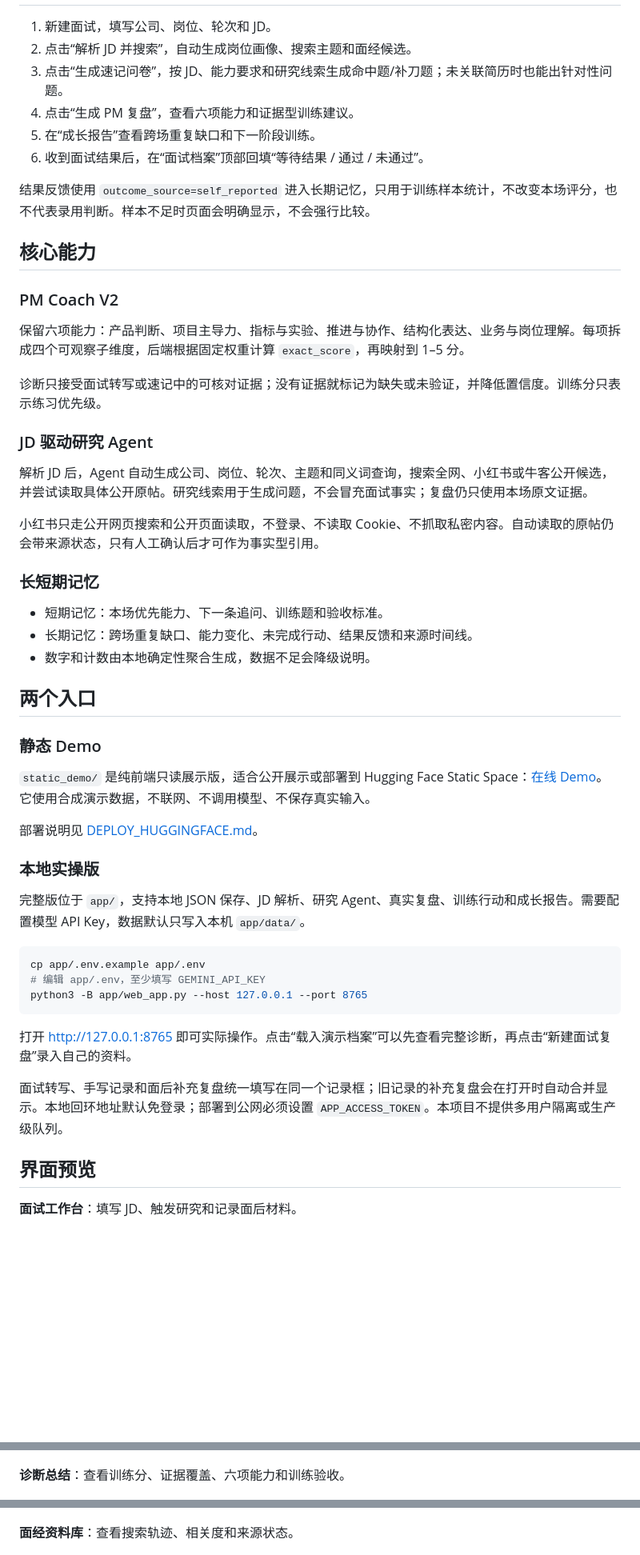
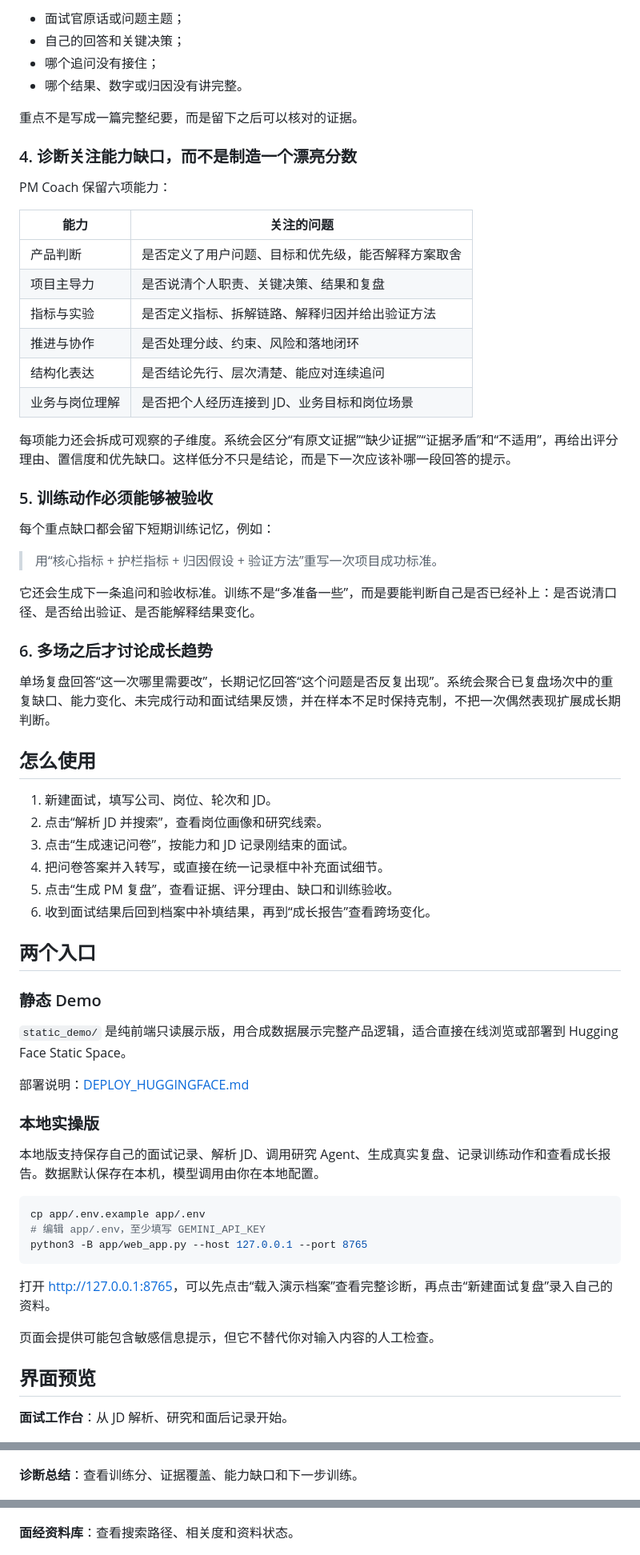
Before and after one commit to Vergessen428/project_resume, a Markdown page: README.md, 3 parts joined by grey strips. Shown at 80% size. Rendered like a GitHub page; blank space fills up the shorter version.

Commit message:
Expand README product reasoning narrative

````diff
--- a/README.md
+++ b/README.md
@@ -16,44 +81,57 @@
+- 面试官原话或问题主题；
+- 自己的回答和关键决策；
+- 哪个追问没有接住；
+- 哪个结果、数字或归因没有讲完整。
+
+重点不是写成一篇完整纪要，而是留下之后可以核对的证据。
+
+### 4. 诊断关注能力缺口，而不是制造一个漂亮分数
+
+PM Coach 保留六项能力：
+
+| 能力 | 关注的问题 |
+| --- | --- |
+| 产品判断 | 是否定义了用户问题、目标和优先级，能否解释方案取舍 |
+| 项目主导力 | 是否说清个人职责、关键决策、结果和复盘 |
+| 指标与实验 | 是否定义指标、拆解链路、解释归因并给出验证方法 |
+| 推进与协作 | 是否处理分歧、约束、风险和落地闭环 |
+| 结构化表达 | 是否结论先行、层次清楚、能应对连续追问 |
+| 业务与岗位理解 | 是否把个人经历连接到 JD、业务目标和岗位场景 |
+
+每项能力还会拆成可观察的子维度。系统会区分“有原文证据”“缺少证据”“证据矛盾”和“不适用”，再给出评分理由、置信度和优先缺口。这样低分不只是结论，而是下一次应该补哪一段回答的提示。
+
+### 5. 训练动作必须能够被验收
+
+每个重点缺口都会留下短期训练记忆，例如：
+
+> 用“核心指标 + 护栏指标 + 归因假设 + 验证方法”重写一次项目成功标准。
+
+它还会生成下一条追问和验收标准。训练不是“多准备一些”，而是要能判断自己是否已经补上：是否说清口径、是否给出验证、是否能解释结果变化。
+
+### 6. 多场之后才讨论成长趋势
+
+单场复盘回答“这一次哪里需要改”，长期记忆回答“这个问题是否反复出现”。系统会聚合已复盘场次中的重复缺口、能力变化、未完成行动和面试结果反馈，并在样本不足时保持克制，不把一次偶然表现扩展成长期判断。
+
+## 怎么使用
 
 1. 新建面试，填写公司、岗位、轮次和 JD。
-2. 点击“解析 JD 并搜索”，自动生成岗位画像、搜索主题和面经候选。
-3. 点击“生成速记问卷”，按 JD、能力要求和研究线索生成命中题/补刀题；未关联简历时也能出针对性问题。
-4. 点击“生成 PM 复盘”，查看六项能力和证据型训练建议。
-5. 在“成长报告”查看跨场重复缺口和下一阶段训练。
-6. 收到面试结果后，在“面试档案”顶部回填“等待结果 / 通过 / 未通过”。
-
-结果反馈使用 `outcome_source=self_reported` 进入长期记忆，只用于训练样本统计，不改变本场评分，也不代表录用判断。样本不足时页面会明确显示，不会强行比较。
-
-## 核心能力
-
-### PM Coach V2
-
-保留六项能力：产品判断、项目主导力、指标与实验、推进与协作、结构化表达、业务与岗位理解。每项拆成四个可观察子维度，后端根据固定权重计算 `exact_score`，再映射到 1–5 分。
-
-诊断只接受面试转写或速记中的可核对证据；没有证据就标记为缺失或未验证，并降低置信度。训练分只表示练习优先级。
-
-### JD 驱动研究 Agent
-
-解析 JD 后，Agent 自动生成公司、岗位、轮次、主题和同义词查询，搜索全网、小红书或牛客公开候选，并尝试读取具体公开原帖。研究线索用于生成问题，不会冒充面试事实；复盘仍只使用本场原文证据。
-
-小红书只走公开网页搜索和公开页面读取，不登录、不读取 Cookie、不抓取私密内容。自动读取的原帖仍会带来源状态，只有人工确认后才可作为事实型引用。
-
-### 长短期记忆
-
-- 短期记忆：本场优先能力、下一条追问、训练题和验收标准。
-- 长期记忆：跨场重复缺口、能力变化、未完成行动、结果反馈和来源时间线。
-- 数字和计数由本地确定性聚合生成，数据不足会降级说明。
+2. 点击“解析 JD 并搜索”，查看岗位画像和研究线索。
+3. 点击“生成速记问卷”，按能力和 JD 记录刚结束的面试。
+4. 把问卷答案并入转写，或直接在统一记录框中补充面试细节。
+5. 点击“生成 PM 复盘”，查看证据、评分理由、缺口和训练验收。
+6. 收到面试结果后回到档案中补填结果，再到“成长报告”查看跨场变化。
 
 ## 两个入口
 
 ### 静态 Demo
 
-`static_demo/` 是纯前端只读展示版，适合公开展示或部署到 Hugging Face Static Space：[在线 Demo](https://huggingface.co/spaces/Vergessne/autumn-pm-coach)。它使用合成演示数据，不联网、不调用模型、不保存真实输入。
+`static_demo/` 是纯前端只读展示版，用合成数据展示完整产品逻辑，适合直接在线浏览或部署到 Hugging Face Static Space。
 
-部署说明见 [DEPLOY_HUGGINGFACE.md](./DEPLOY_HUGGINGFACE.md)。
+部署说明：[DEPLOY_HUGGINGFACE.md](./DEPLOY_HUGGINGFACE.md)
 
 ### 本地实操版
 
-完整版位于 `app/`，支持本地 JSON 保存、JD 解析、研究 Agent、真实复盘、训练行动和成长报告。需要配置模型 API Key，数据默认只写入本机 `app/data/`。
+本地版支持保存自己的面试记录、解析 JD、调用研究 Agent、生成真实复盘、记录训练动作和查看成长报告。数据默认保存在本机，模型调用由你在本地配置。
 
 ```bash
 cp app/.env.example app/.env
@@ -61,21 +139,21 @@ cp app/.env.example app/.env
 python3 -B app/web_app.py --host 127.0.0.1 --port 8765
 ```
 
-打开 [http://127.0.0.1:8765](http://127.0.0.1:8765) 即可实际操作。点击“载入演示档案”可以先查看完整诊断，再点击“新建面试复盘”录入自己的资料。
+打开 [http://127.0.0.1:8765](http://127.0.0.1:8765)，可以先点击“载入演示档案”查看完整诊断，再点击“新建面试复盘”录入自己的资料。
 
-面试转写、手写记录和面后补充复盘统一填写在同一个记录框；旧记录的补充复盘会在打开时自动合并显示。本地回环地址默认免登录；部署到公网必须设置 `APP_ACCESS_TOKEN`。本项目不提供多用户隔离或生产级队列。
+页面会提供可能包含敏感信息提示，但它不替代你对输入内容的人工检查。
 
 ## 界面预览
 
-**面试工作台**：填写 JD、触发研究和记录面后材料。
+**面试工作台**：从 JD 解析、研究和面后记录开始。
 
 ![面试工作台](docs/screenshots/01-review-workspace.png)
 
-**诊断总结**：查看训练分、证据覆盖、六项能力和训练验收。
+**诊断总结**：查看训练分、证据覆盖、能力缺口和下一步训练。
 
 ![诊断总结](docs/screenshots/02-review-output.png)
 
-**面经资料库**：查看搜索轨迹、相关度和来源状态。
+**面经资料库**：查看搜索路径、相关度和资料状态。
 
 ![面经资料库](docs/screenshots/03-research-library.png)
 
````
Also changed, not shown: other parts of README.md (+79 -30 lines).
